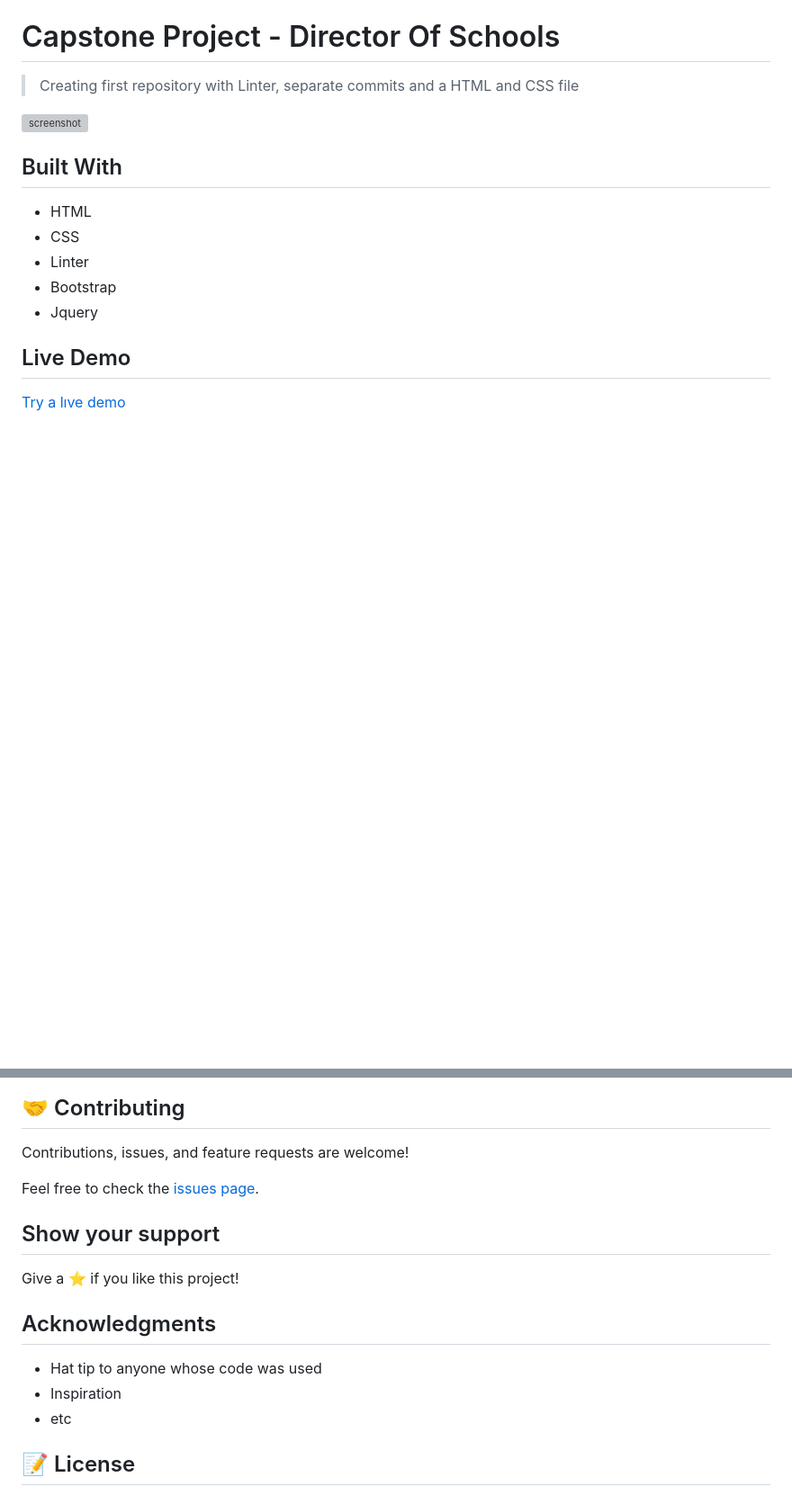
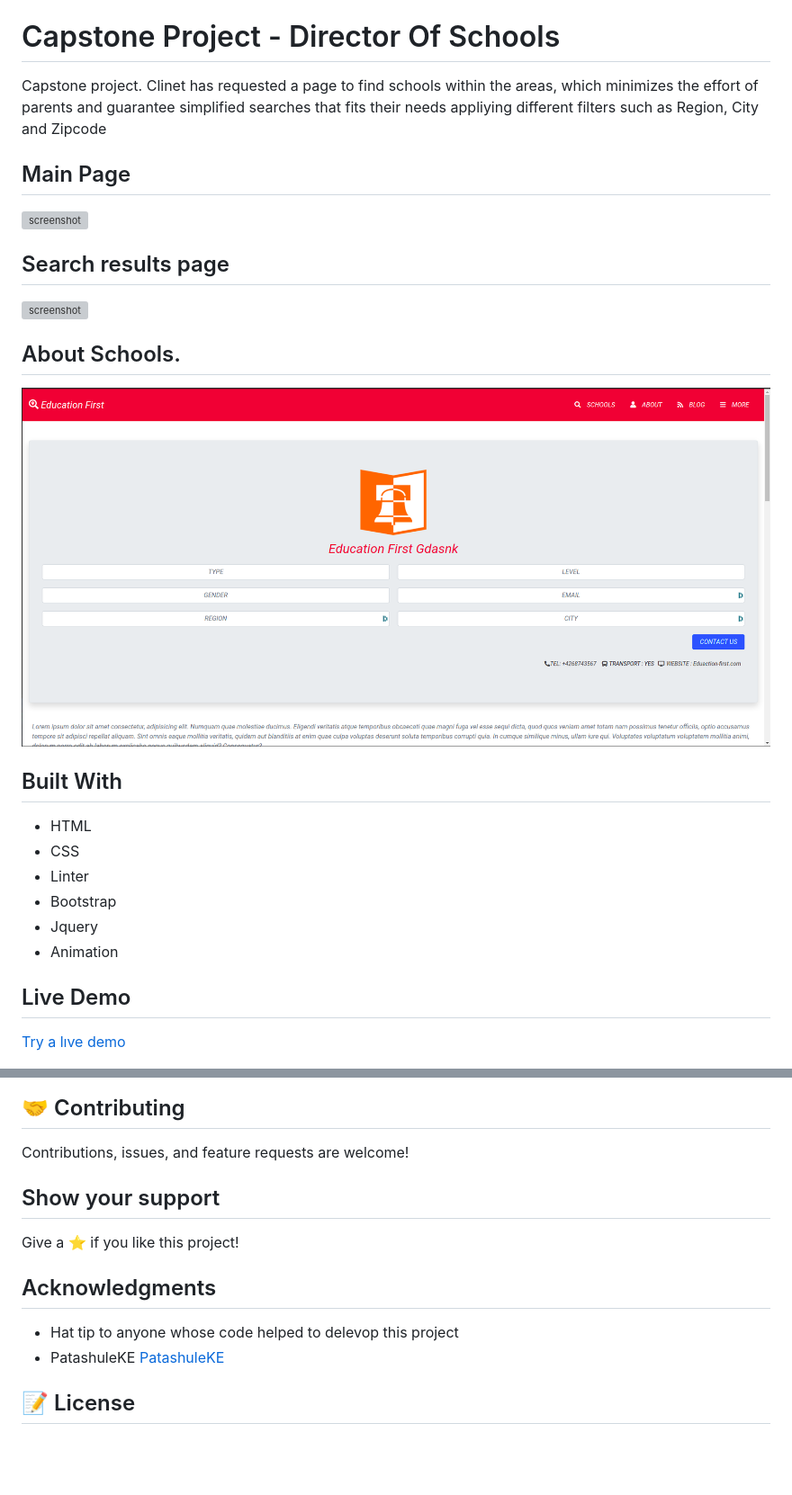
Before and after one commit to sergiocortessat/Capstone-Director-schools, a Markdown page: README.md, 2 parts joined by grey strips. Shown: that part at 90% size. Drawn GitHub-style; pictures changed too: screenshot2.png (added); blank space fills up the shorter version; grey boxes are pictures that could not be loaded.

```diff
--- a/README.md
+++ b/README.md
@@ -2,9 +2,16 @@
 
 # Capstone Project - Director Of Schools
 
-> Creating first repository with Linter, separate commits and a HTML and CSS file
+Capstone project. Clinet has requested a page to find schools within the areas, which minimizes the effort of parents and guarantee simplified searches that fits their  needs appliying different filters such as Region, City and Zipcode
 
+## Main Page
 ![screenshot](./screenshot.png)
+
+## Search results page
+![screenshot](./screenshot3.png)
+
+## About Schools.
+![screenshot](./screenshot2.png)
 
 
 ## Built With
@@ -14,6 +21,7 @@
 - Linter
 - Bootstrap
 - Jquery
+- Animation
 
 ## Live Demo
 
@@ -38,7 +46,6 @@ Microverse Capstone Project Director of Schools.
 
 Contributions, issues, and feature requests are welcome!
 
-Feel free to check the [issues page](issues/).
 
 ## Show your support
 
@@ -46,9 +53,8 @@ Give a ⭐️ if you like this project!
 
 ## Acknowledgments
 
-- Hat tip to anyone whose code was used
-- Inspiration
-- etc
+- Hat tip to anyone whose code helped to delevop this project
+- PatashuleKE [PatashuleKE](https://www.behance.net/gallery/25563385/PatashuleKE)
 
 ## 📝 License
 
```
Also changed, not shown: assets/school4.jpeg (added), assets/school5.jpeg (added), assets/school6.jpeg (added), 13 other files.
